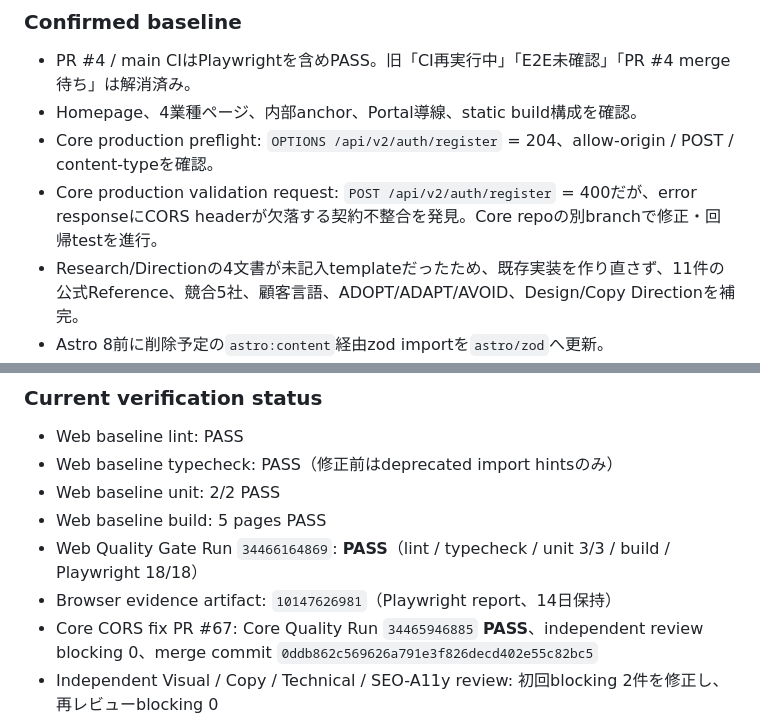
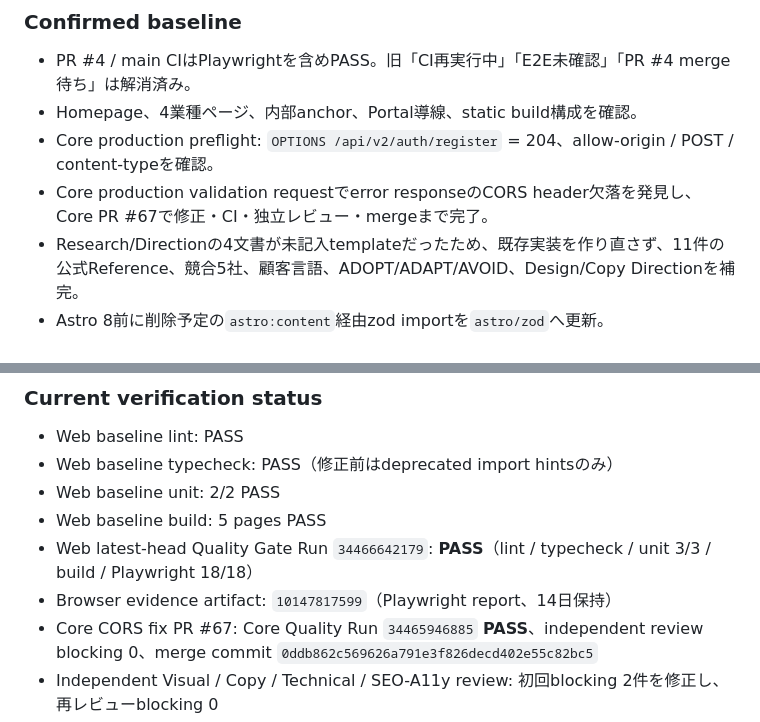
Before and after one commit to Yufi-Web-Create/akinael-ai-web, a Markdown page: docs/PHASE7_HANDOFF.md, 2 parts joined by grey strips. Drawn GitHub-style.

Commit message:
docs: record latest PHASE 7 quality evidence

```diff
--- a/docs/PHASE7_HANDOFF.md
+++ b/docs/PHASE7_HANDOFF.md
@@ -41,7 +41,7 @@
 - PR #4 / main CIはPlaywrightを含めPASS。旧「CI再実行中」「E2E未確認」「PR #4 merge待ち」は解消済み。
 - Homepage、4業種ページ、内部anchor、Portal導線、static build構成を確認。
 - Core production preflight: `OPTIONS /api/v2/auth/register` = 204、allow-origin / POST / content-typeを確認。
-- Core production validation request: `POST /api/v2/auth/register` = 400だが、error responseにCORS headerが欠落する契約不整合を発見。Core repoの別branchで修正・回帰testを進行。
+- Core production validation requestでerror responseのCORS header欠落を発見し、Core PR #67で修正・CI・独立レビュー・mergeまで完了。
 - Research/Directionの4文書が未記入templateだったため、既存実装を作り直さず、11件の公式Reference、競合5社、顧客言語、ADOPT/ADAPT/AVOID、Design/Copy Directionを補完。
 - Astro 8前に削除予定の`astro:content`経由zod importを`astro/zod`へ更新。
 - 登録widgetへ、Coreの既存`/legal#terms`・`/legal#privacy`にある暫定案内の確認欄を追加。未確定文書への法的同意とは表現せず、正式文書の確定をproduction publishのHuman Gateとして維持する。
@@ -55,8 +55,8 @@
 - Web baseline typecheck: PASS（修正前はdeprecated import hintsのみ）
 - Web baseline unit: 2/2 PASS
 - Web baseline build: 5 pages PASS
-- Web Quality Gate Run `34466164869`: **PASS**（lint / typecheck / unit 3/3 / build / Playwright 18/18）
-- Browser evidence artifact: `10147626981`（Playwright report、14日保持）
+- Web latest-head Quality Gate Run `34466642179`: **PASS**（lint / typecheck / unit 3/3 / build / Playwright 18/18）
+- Browser evidence artifact: `10147817599`（Playwright report、14日保持）
 - Core CORS fix PR #67: Core Quality Run `34465946885` **PASS**、independent review blocking 0、merge commit `0ddb862c569626a791e3f826decd402e55c82bc5`
 - Independent Visual / Copy / Technical / SEO-A11y review: 初回blocking 2件を修正し、再レビューblocking 0
 
```
